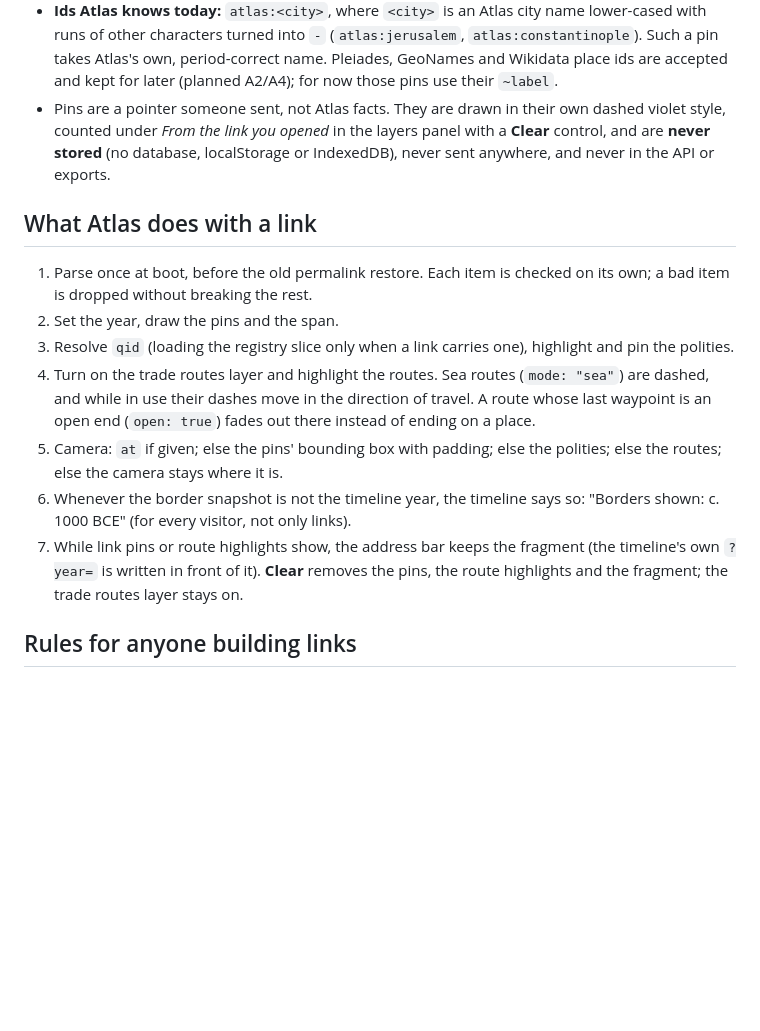
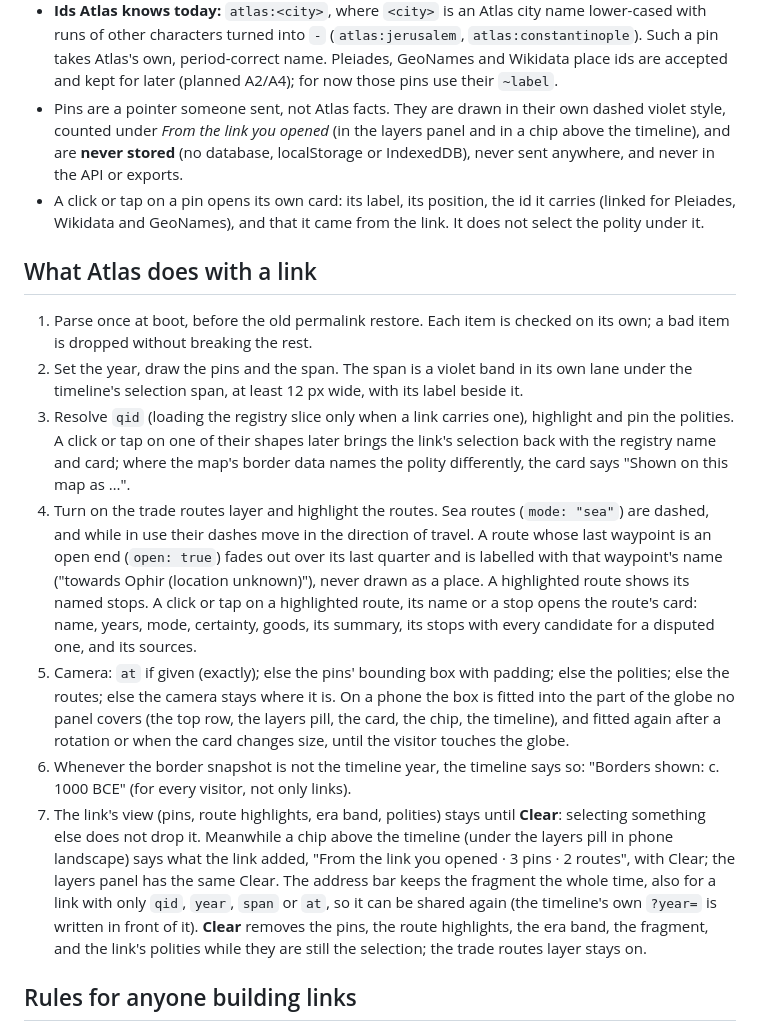
Before and after one commit to paul-bebear/atlas-through-time, a Markdown page: docs/link-format.md, the part around the change. GitHub-like rendering; blank space fills up the shorter version.

Commit message:
docs: link format — pin and route cards, open-end label, chip and Clear, phone framing
Describes what Atlas now does with a link; the format itself (keys, checks)
is unchanged, so the vault note's §3.3 needs no edit.

Co-Authored-By: Claude Opus 5.5 <noreply@anthropic.com>

```diff
--- a/docs/link-format.md
+++ b/docs/link-format.md
@@ -57,27 +57,45 @@ pleiades:678378@33.27,35.20~Tyrus
   GeoNames and Wikidata place ids are accepted and kept for later (planned A2/A4); for
   now those pins use their `~label`.
 - Pins are a pointer someone sent, not Atlas facts. They are drawn in their own dashed
-  violet style, counted under *From the link you opened* in the layers panel with a **Clear**
-  control, and are **never stored** (no database, localStorage or IndexedDB), never sent
-  anywhere, and never in the API or exports.
+  violet style, counted under *From the link you opened* (in the layers panel and in a chip
+  above the timeline), and are **never stored** (no database, localStorage or IndexedDB),
+  never sent anywhere, and never in the API or exports.
+- A click or tap on a pin opens its own card: its label, its position, the id it carries
+  (linked for Pleiades, Wikidata and GeoNames), and that it came from the link. It does not
+  select the polity under it.
 
 ## What Atlas does with a link
 
 1. Parse once at boot, before the old permalink restore. Each item is checked on its own;
    a bad item is dropped without breaking the rest.
-2. Set the year, draw the pins and the span.
+2. Set the year, draw the pins and the span. The span is a violet band in its own lane
+   under the timeline's selection span, at least 12 px wide, with its label beside it.
 3. Resolve `qid` (loading the registry slice only when a link carries one), highlight and
-   pin the polities.
+   pin the polities. A click or tap on one of their shapes later brings the link's selection
+   back with the registry name and card; where the map's border data names the polity
+   differently, the card says "Shown on this map as …".
 4. Turn on the trade routes layer and highlight the routes. Sea routes (`mode: "sea"`) are
    dashed, and while in use their dashes move in the direction of travel. A route whose last
-   waypoint is an open end (`open: true`) fades out there instead of ending on a place.
-5. Camera: `at` if given; else the pins' bounding box with padding; else the polities;
-   else the routes; else the camera stays where it is.
+   waypoint is an open end (`open: true`) fades out over its last quarter and is labelled
+   with that waypoint's name ("towards Ophir (location unknown)"), never drawn as a place.
+   A highlighted route shows its named stops. A click or tap on a highlighted route, its
+   name or a stop opens the route's card: name, years, mode, certainty, goods, its summary,
+   its stops with every candidate for a disputed one, and its sources.
+5. Camera: `at` if given (exactly); else the pins' bounding box with padding; else the
+   polities; else the routes; else the camera stays where it is. On a phone the box is fitted
+   into the part of the globe no panel covers (the top row, the layers pill, the card, the
+   chip, the timeline), and fitted again after a rotation or when the card changes size,
+   until the visitor touches the globe.
 6. Whenever the border snapshot is not the timeline year, the timeline says so:
    "Borders shown: c. 1000 BCE" (for every visitor, not only links).
-7. While link pins or route highlights show, the address bar keeps the fragment (the
-   timeline's own `?year=` is written in front of it). **Clear** removes the pins, the route
-   highlights and the fragment; the trade routes layer stays on.
+7. The link's view (pins, route highlights, era band, polities) stays until **Clear**:
+   selecting something else does not drop it. Meanwhile a chip above the timeline (under the
+   layers pill in phone landscape) says what the link added, "From the link you opened ·
+   3 pins · 2 routes", with Clear; the layers panel has the same Clear. The address bar keeps
+   the fragment the whole time, also for a link with only `qid`, `year`, `span` or `at`, so it
+   can be shared again (the timeline's own `?year=` is written in front of it). **Clear**
+   removes the pins, the route highlights, the era band, the fragment, and the link's
+   polities while they are still the selection; the trade routes layer stays on.
 
 ## Rules for anyone building links
 
```
